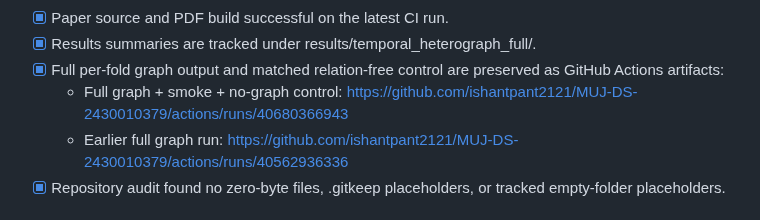
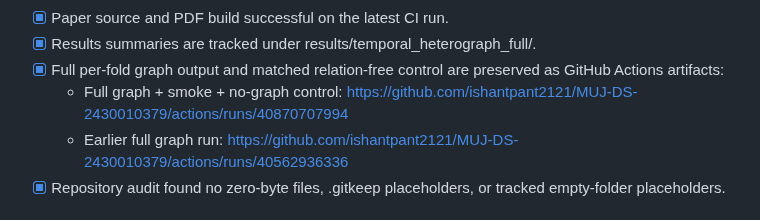
Before and after one commit to ishantpant2121/MUJ-DS-2430010379, a Markdown page: docs/FINAL_SUBMISSION_CHECKLIST.md, the part around the change. Drawn GitHub-style.

Commit message:
Correct benchmark artifact links and distinguish tracked summary from workflow artifacts

```diff
--- a/docs/FINAL_SUBMISSION_CHECKLIST.md
+++ b/docs/FINAL_SUBMISSION_CHECKLIST.md
@@ -16,7 +16,7 @@ This checklist distinguishes the completed repository artifacts from research an
 - [x] Paper source and PDF build successful on the latest CI run.
 - [x] Results summaries are tracked under results/temporal_heterograph_full/.
 - [x] Full per-fold graph output and matched relation-free control are preserved as GitHub Actions artifacts:
-  - Full graph + smoke + no-graph control: https://github.com/ishantpant2121/MUJ-DS-2430010379/actions/runs/40680366943
+  - Full graph + smoke + no-graph control: https://github.com/ishantpant2121/MUJ-DS-2430010379/actions/runs/40870707994
   - Earlier full graph run: https://github.com/ishantpant2121/MUJ-DS-2430010379/actions/runs/40562936336
 - [x] Repository audit found no zero-byte files, .gitkeep placeholders, or tracked empty-folder placeholders.
 
```
